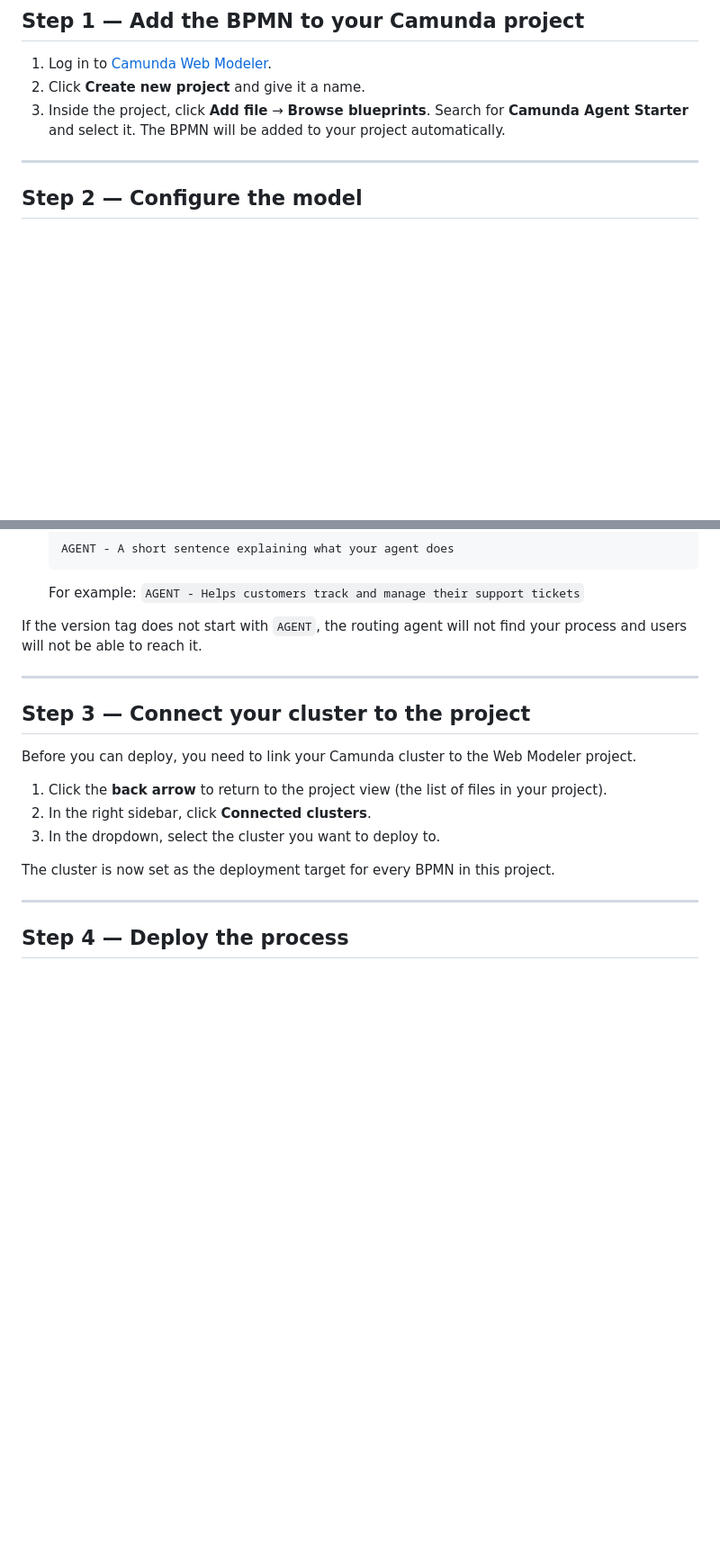
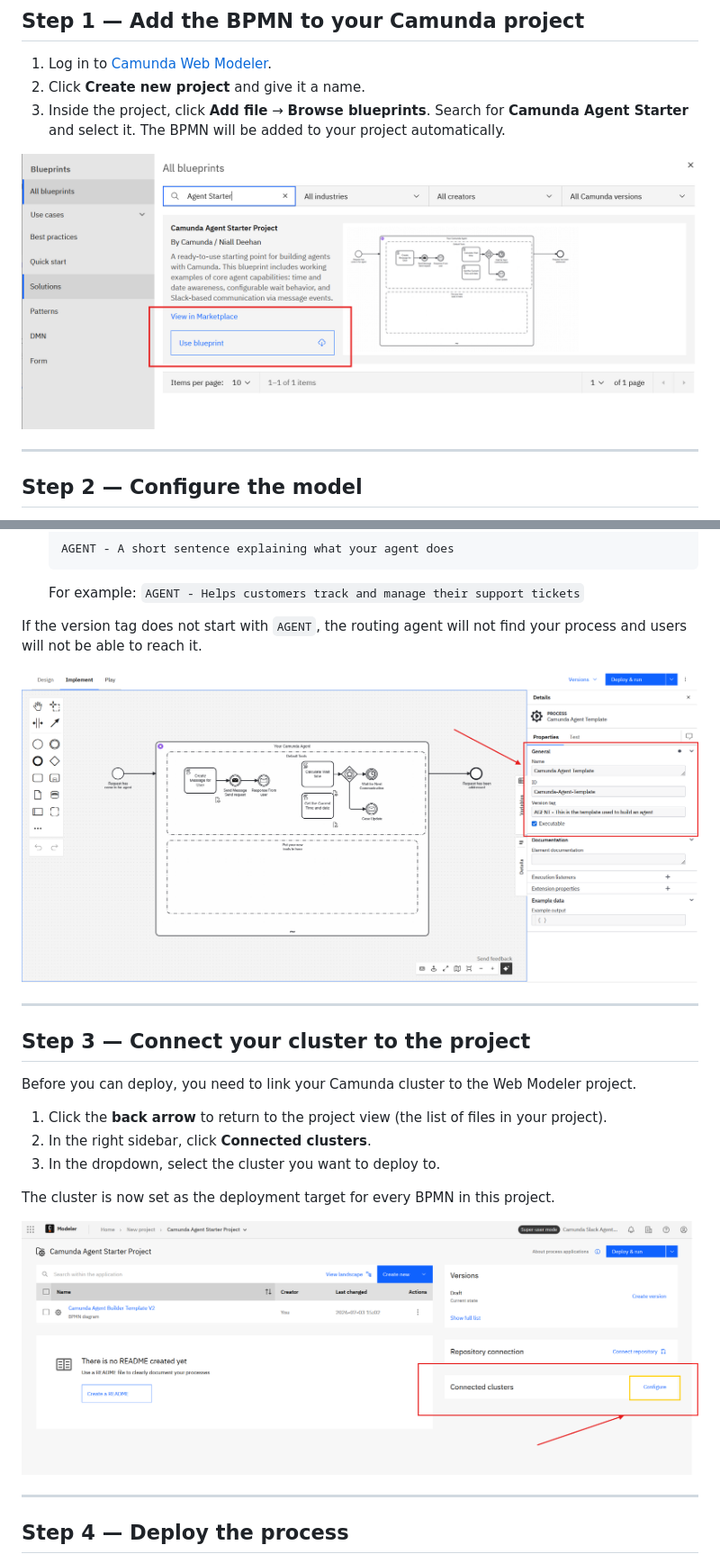
Before and after one commit to NPDeehan/camunda-agent-template, a Markdown page: README.md, 2 parts joined by grey strips. Shown at 90% size. GitHub-like rendering; pictures changed too: img/Choosing the blueprint.png (added), img/ConfigureServer.png (added), img/agnetPropertiesPanel.png (added); blank space fills up the shorter version.

Commit message:
added images

```diff
--- a/README.md
+++ b/README.md
@@ -71,6 +71,8 @@ Before starting you will need:
 2. Click **Create new project** and give it a name.
 3. Inside the project, click **Add file** → **Browse blueprints**. Search for **Camunda Agent Starter** and select it. The BPMN will be added to your project automatically.
 
+![Choosing the blueprint](img/Choosing%20the%20blueprint.png)
+
 ---
 
 ## Step 2 — Configure the model
@@ -98,6 +100,8 @@ The **Version Tag** serves two purposes: it tells users what your agent does, an
 
 If the version tag does not start with `AGENT`, the routing agent will not find your process and users will not be able to reach it.
 
+![Agent properties panel](img/agnetPropertiesPanel.png)
+
 ---
 
 ## Step 3 — Connect your cluster to the project
@@ -109,6 +113,8 @@ Before you can deploy, you need to link your Camunda cluster to the Web Modeler
 3. In the dropdown, select the cluster you want to deploy to.
 
 The cluster is now set as the deployment target for every BPMN in this project.
+
+![Configuring the cluster connection](img/ConfigureServer.png)
 
 ---
 
```
